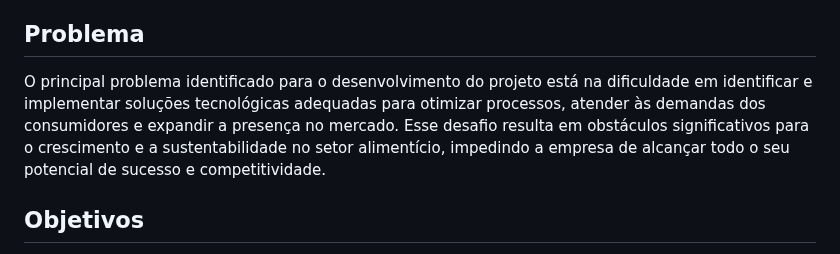
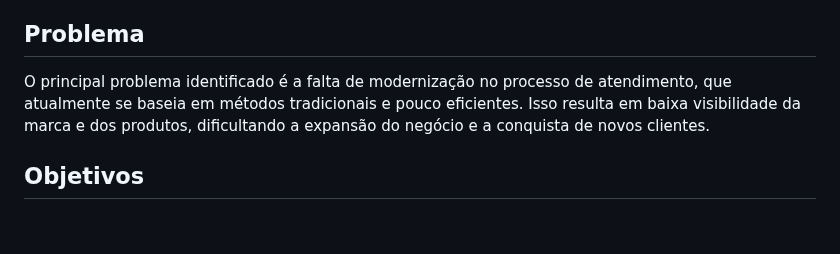
Before and after one commit to ICEI-PUC-Minas-PMV-ADS/mm-salgados, a Markdown page: documentos/01-Documentação de Contexto.md, the part around the change. GitHub-like rendering; blank space fills up the shorter version.

Commit message:
Update 01-Documentação de Contexto.md
Correção da descrição do problema.

```diff
--- a/documentos/01-Documentação de Contexto.md
+++ b/documentos/01-Documentação de Contexto.md
@@ -12,7 +12,7 @@ Por conseguinte, o presente projeto visa contribuir para o entendimento abrangen
 
 ## Problema
 
-O principal problema identificado para o desenvolvimento do projeto está na dificuldade em identificar e implementar soluções tecnológicas adequadas para otimizar processos, atender às demandas dos consumidores e expandir a presença no mercado. Esse desafio resulta em obstáculos significativos para o crescimento e a sustentabilidade no setor alimentício, impedindo a empresa de alcançar todo o seu potencial de sucesso e competitividade.
+O principal problema identificado é a falta de modernização no processo de atendimento, que atualmente se baseia em métodos tradicionais e pouco eficientes. Isso resulta em baixa visibilidade da marca e dos produtos, dificultando a expansão do negócio e a conquista de novos clientes.
 
 ## Objetivos
 
```
